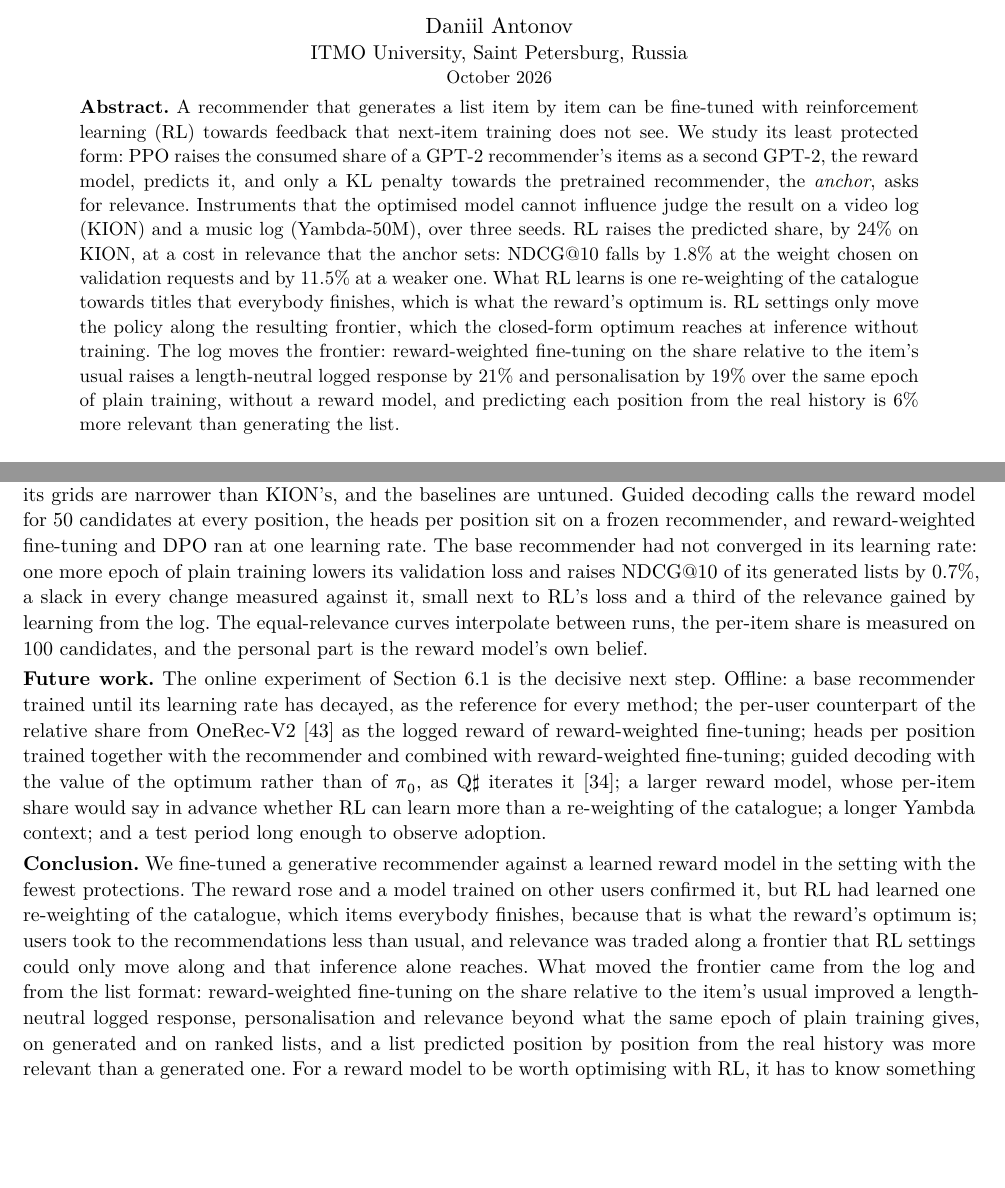
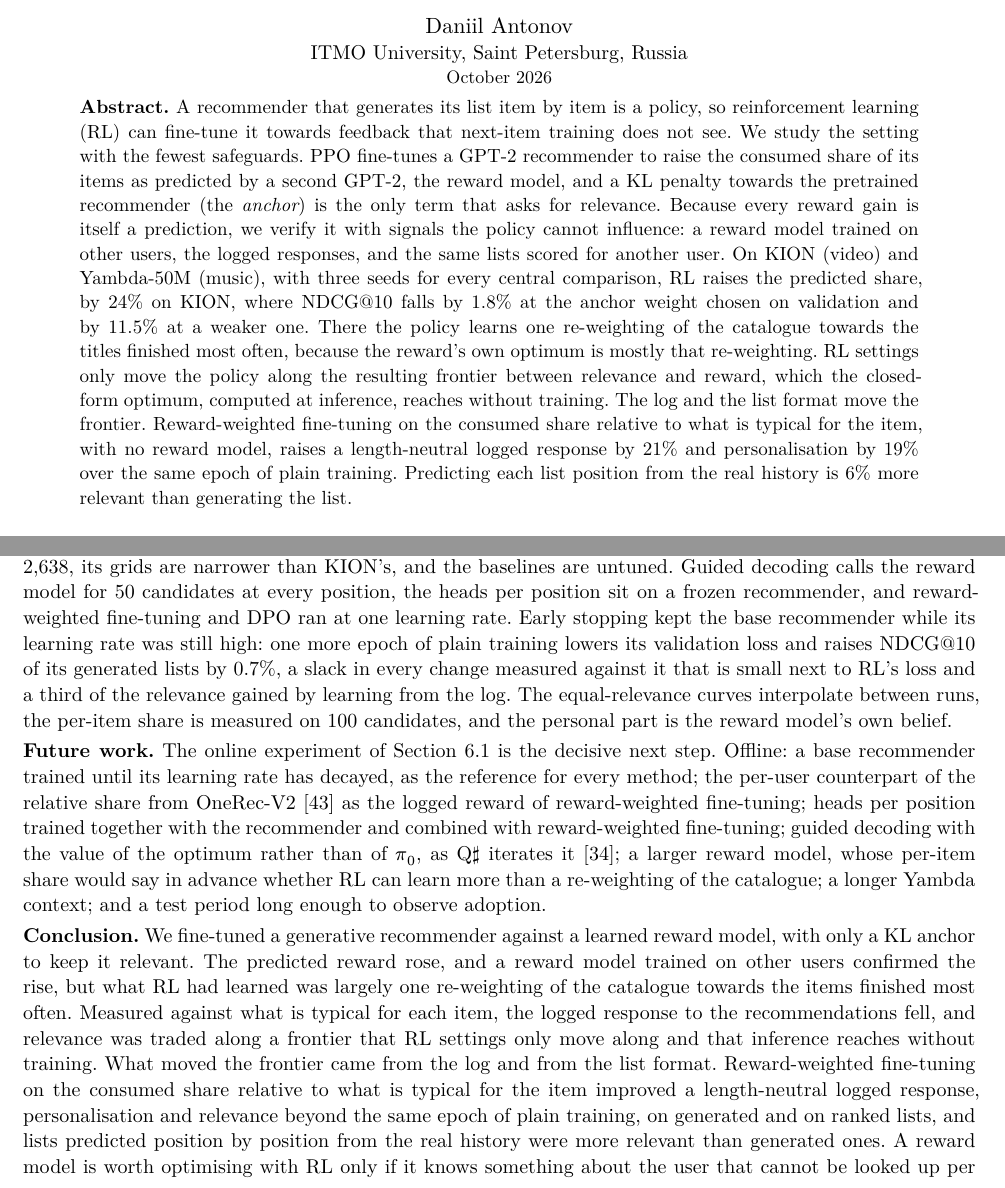
Before and after one commit to daniilantonovv/RecSysMaxxing, a Typst document (report/paper_v5.typ, which reads report/tables/main_run.typ): two parts of pages 1 and 14 of 20, joined at a grey line, cut so that both start at the same text, the shorter picture padded with empty space. The pictures show the PDF file report/paper_v5.pdf that the author committed with the source.

Commit message:
Rewrite the abstract and conclusion of paper v5, fix its references and Table 9's surplus rows
Plainer wording in the Q2 answer, the control paragraph, the limitations and the steering paragraph; 'what is typical for the item' in place of 'the item's usual'; inline equations no longer split across lines; full author lists for OneRec-V2, WARP and DeepSeekMath, Q♯ in its title and a URL for LoRA Without Regret; the README marks the choice head as unused.

```diff
--- a/report/paper_v5.typ
+++ b/report/paper_v5.typ
@@ -78,19 +79,21 @@
 
 #pad(x: 1cm)[
   #set text(size: 9.5pt)
-  *Abstract.* A recommender that generates a list item by item can be fine-tuned with reinforcement learning (RL)
-  towards feedback that next-item training does not see. We study its least protected form: PPO raises the consumed
-  share of a GPT-2 recommender's items as a second GPT-2, the reward model, predicts it, and only a KL penalty towards
-  the pretrained recommender, the _anchor_, asks for relevance. Instruments that the optimised model cannot influence
-  judge the result on a video log (KION) and a music log (Yambda-50M), over three seeds. RL raises the predicted
-  share, by 24% on KION, at a cost in relevance that the anchor sets: NDCG\@10 falls by 1.8% at the weight chosen on
-  validation requests and by 11.5% at a weaker one. What RL learns is one re-weighting of the catalogue towards
-  titles that everybody finishes, which is what the reward's optimum is. RL settings only move the policy along the
-  resulting frontier, which the closed-form optimum reaches at inference without training. The log moves the
-  frontier: reward-weighted fine-tuning on the share relative to the item's usual raises a length-neutral logged
-  response by 21% and personalisation by 19% over the same epoch of plain training, without a reward model, and
-  predicting each position from the real
-  history is 6% more relevant than generating the list.
+  *Abstract.* A recommender that generates its list item by item is a policy, so reinforcement learning (RL) can
+  fine-tune it towards feedback that next-item training does not see. We study the setting with the fewest
+  safeguards. PPO fine-tunes a GPT-2 recommender to raise the consumed share of its items as predicted by a second
+  GPT-2, the reward model, and a KL penalty towards the pretrained recommender (the _anchor_) is the only term that
+  asks for relevance. Because every reward gain is itself a prediction, we verify it with signals the policy cannot
+  influence: a reward model trained on other users, the logged responses, and the same lists scored for another user.
+  On KION (video) and Yambda-50M (music), with three seeds for every central comparison, RL raises the predicted
+  share, by 24% on KION, where NDCG\@10 falls by 1.8% at the anchor weight chosen on validation and by 11.5% at a
+  weaker one. There the policy learns one re-weighting of the catalogue towards the titles finished most often,
+  because the reward's own optimum is mostly that re-weighting. RL settings only move the policy along the resulting
+  frontier between relevance and reward, which the closed-form optimum, computed at inference, reaches without
+  training. The log and the list format move the frontier.
+  Reward-weighted fine-tuning on the consumed share relative to what is typical for the item, with no reward model,
+  raises a length-neutral logged response by 21% and personalisation by 19% over the same epoch of plain training.
+  Predicting each list position from the real history is 6% more relevant than generating the list.
 ]
 
 = Introduction
@@ -209,7 +212,8 @@ of videos of similar duration. Our setting differs in what the reward model know
 than item means (AUC 0.755 against 0.656 on KION), yet RL extracts only its per-item part. We trace this before any
 collapse, at controlled KL distances, on two domains; we show whether the reward or the optimiser sets the per-item
 part and how much of RL's gain and loss it carries, and find what moves the frontier it defines: their reward-weighted
-fine-tuning with a reward that compares a response with the item's usual, and lists predicted from the real history.
+fine-tuning with a reward that compares a response with what is typical for the item, and lists predicted from the
+real history.
 
 = Method <sec-method>
 
@@ -520,4 +524,3 @@ $beta = 0.03$ collapses the policy in every seed (NDCG\@10 $0.006 plus.minus 0.0
 
 #answer[Q2][Relevance is traded along a frontier: at the validation-selected weight KION loses 1.8% of NDCG\@10, at
   the main run 11.5%, at every cut-off and most for users with short histories, while impressions concentrate further;
-  the per-item part of the policy carries both. Yambda keeps both. The anchor keeps relevance, the KL distance
@@ -525,3 +529,4 @@ $beta = 0.03$ collapses the policy in every seed (NDCG\@10 $0.006 plus.minus 0.0
+  receives the same list.]
 
 == Q3. Can we get closer to long-term goals? <sec-q3>
 
@@ -686,8 +692,8 @@ its hard-threshold form, does better (NDCG\@10 $+2.2%$).
 
 #report-table("logged_methods", [Learning from logged responses alone, without a reward model (frontier sessions):
   change against the base recommender's generated lists, in percent. "Logged surplus": the logged response to
-  recommended items relative to the item's usual; "Personal part": the held-out reward model's prediction for the
-  user minus that for another user.]) <tab-logged>
+  recommended items relative to what is typical for each item; "Personal part": the held-out reward model's
+  prediction for the user minus that for another user.]) <tab-logged>
 
 *A control for the extra epoch.* Reward-weighted fine-tuning trains $pi_0$ for one more epoch at a tenth of its
 learning rate, and $pi_0$ had stopped while its learning rate was still high; on KION its ranked lists are also 4%
@@ -704,3 +709,4 @@ weights'.
+personalisation.
 
 #report-table("control", [Learning from the log against the same epoch of training without its weights (KION,
   control session, seeds 0 to 2): change in percent, mean $plus.minus$ standard deviation over the seeds, each change
@@ -724,7 +730,7 @@ another user, splitting the policy's change into a part per item, and counting t
 items expose this cheaply, and the per-item share of the reward's predictions says before any RL how much of a
 policy's change will be one re-weighting of the catalogue. For a reward that sums per-item predictions, the anchored
 optimum is reached without a policy gradient (@eq-optimum). What moved the frontier was the log, through a reward
-that compares a response with the item's usual, and the list format, which should follow how strongly one
+that compares a response with what is typical for the item, and the list format, which should follow how strongly one
 consumption predicts the next. In practice: compute the reward's per-item share before fine-tuning; report the KL
 distance a run ended at, not its weight; re-rank or decode by the reward model before training against it; fit the
 anchored optimum of a length-neutral logged reward directly; and choose the list format on validation.
@@ -739,9 +745,9 @@ arms are set by KL distance, since near Yambda's cliff a fixed weight does not f
   fine-tuning on the relative share, $tau = 0.3$; (E) one head per position; (F) on the music service, decoding guided
   by adoption with look-ahead at strength 0.3.
 - _Primary metrics, per user, over four weeks of hashed assignment_ (one week for exposure to settle, fourteen days
-  of adoption window, one more for returns): the consumed share of served recommendations and its surplus over the
-  items' usual, the return rate, and on Yambda the share of first plays of recommended tracks played again within
-  14 days.
+  of adoption window, one more for returns): the consumed share of served recommendations and its surplus over what
+  is typical for each item, the return rate, and on Yambda the share of first plays of recommended tracks played
+  again within 14 days.
 - _Guardrails:_ consumption per user, likes and dislikes, coverage and Gini of impressions, the share of new items,
   and every metric for the quartile of users with the shortest histories.
 - _Analysis and size:_ per-user differences with a CUPED adjustment on the four weeks before, bootstrap intervals,
@@ -755,10 +761,11 @@ own. Yambda's frontier session, the long-term rewards and the analyses by positi
 adoption could not be verified on a test week. The models are small (4 layers of width 256), so a larger reward model
 may know more about users; Yambda's models read 118 events of a median 2,638, its grids are narrower than KION's, and
 the baselines are untuned. Guided decoding calls the reward model for 50 candidates at every position, the heads per
-position sit on a frozen recommender, and reward-weighted fine-tuning and DPO ran at one learning rate. The base
-recommender had not converged in its learning rate: one more epoch of plain training lowers its validation loss and
-raises NDCG\@10 of its generated lists by 0.7%, a slack in every change measured against it, small next to RL's
-loss and a third of the relevance gained by learning from the log. The equal-relevance curves interpolate between
+position sit on a frozen recommender, and reward-weighted fine-tuning and DPO ran at one learning rate. Early stopping
+kept the base recommender while its learning rate was still high: one more epoch of plain training lowers its
+validation loss and raises NDCG\@10 of its generated lists by 0.7%, a slack in every change measured against it that
+is small next to RL's loss and a third of the relevance gained by learning from the log. The equal-relevance curves
+interpolate between
 runs, the per-item share is measured on 100 candidates, and the personal part is the reward model's own belief.
 
 *Future work.* The online experiment of @sec-online is the decisive next step. Offline: a base recommender trained
@@ -769,16 +776,17 @@ the value of the optimum rather than of $pi_0$, as Q$sharp$ iterates it @zhou202
 per-item share would say in advance whether RL can learn more than a re-weighting of the catalogue; a longer Yambda
 context; and a test period long enough to observe adoption.
 
-*Conclusion.* We fine-tuned a generative recommender against a learned reward model in the setting with the fewest
-protections. The reward rose and a model trained on other users confirmed it, but RL had learned one re-weighting of
-the catalogue, which items everybody finishes, because that is what the reward's optimum is; users took to the
-recommendations less than usual, and relevance was traded along a frontier that RL settings could only move along and
-that inference alone reaches. What moved the frontier came from the log and from the list format: reward-weighted
-fine-tuning on the share relative to the item's usual improved a length-neutral logged response, personalisation and
-relevance beyond what the same epoch of plain training gives, on generated and on ranked lists, and a list predicted
-position by position from the real history was more relevant than a generated one. For a reward model to be worth optimising with RL, it has to know something about the
-user that cannot be looked up per item, and its per-item share says so before any training. Code, configurations and
-every table are in `github.com/daniilantonovv/RecSysMaxxing`.
+*Conclusion.* We fine-tuned a generative recommender against a learned reward model, with only a KL anchor to keep
+it relevant. The predicted reward rose, and a reward model trained on other users confirmed the rise, but what RL had
+learned was largely one re-weighting of the catalogue towards the items finished most often. Measured against what
+is typical for each item, the logged response to the recommendations fell, and relevance was traded along a frontier
+that RL settings only move along and that inference reaches without training. What moved the frontier came from the
+log and from the list format. Reward-weighted fine-tuning on the consumed share relative to what is typical for the
+item improved a length-neutral logged response, personalisation and relevance beyond the same epoch of plain
+training, on generated and on ranked lists, and lists predicted position by position from the real history were more
+relevant than generated ones. A reward model is worth optimising with RL only if it knows something about the user
+that cannot be looked up per item, and its per-item share shows whether it does before any training. Code,
+configurations and every table are in `github.com/daniilantonovv/RecSysMaxxing`.
 
 #heading(numbering: none)[References]
 #{
@@ -796,7 +804,8 @@ every table are in `github.com/daniilantonovv/RecSysMaxxing`.
 
 #report-table("seeds", [The central comparisons over three seeds (0, 1, 2): mean $plus.minus$ standard deviation.
   A seed fixes the initial weights of every model and the sampling of fine-tuning. "Budget" is a KL budget of 0.1
-  nats on KION and 0.5 on Yambda; "–": not run with three seeds on that dataset.], size: 7pt) <tab-seeds>
+  nats on KION and 0.5 on Yambda; "–": not run with three seeds on that dataset; "\<0.0001": a spread below the four
+  decimals at which seeds 1 and 2 were saved.], size: 7pt) <tab-seeds>
 
 #report-table("equal_relevance", [Methods at equal relevance (final session): the largest change of the predicted
   share (held-out model) reached without losing more than 1% or 5% of the base recommender's NDCG\@10, and the change
@@ -835,7 +844,8 @@ every table are in `github.com/daniilantonovv/RecSysMaxxing`.
   from the ranked lists of the base recommender, every other method from its generated lists.], size: 7pt) <tab-alternatives>
 
 #report-table("rewards", [Rewards that an item cannot earn on its own account, and logged relevance (final
-  session). "Rel. share" is the held-out model's predicted share relative to the item's usual; 0.5 is "as usual".], size: 7pt) <tab-rewards>
+  session). "Rel. share" is the held-out model's predicted share relative to what is typical for the item; 0.5 is "as
+  usual".], size: 7pt) <tab-rewards>
 
 #report-table("retention_rewards", [Rewards for continuing the session and for returning, per item (final session).
   "Continues" and "returns" are the held-out model's predictions; on KION a session is a calendar day.], size: 7pt) <tab-retention>
--- a/report/tables/main_run.typ
+++ b/report/tables/main_run.typ
@@ -21,13 +21,13 @@
   [Training reward model], [0.417], [0.502], [+20.3 \[+20.1, +20.4\]], [0.594], [0.608], [+2.2 \[+2.1, +2.4\]],
   [Held-out reward model], [0.455], [0.553], [+21.5 \[+21.4, +21.7\]], [0.599], [0.609], [+1.7 \[+1.5, +1.9\]],
   [Held-out, list shown to another user], [0.442], [0.539], [+22.0 \[+21.9, +22.2\]], [0.498], [0.508], [+2.0 \[+1.7, +2.3\]],
-  [Held-out, relative to the item's usual], [0.529], [0.524], [−1.0 \[−1.1, −1.0\]], [0.469], [0.468], [−0.3 \[−0.4, −0.1\]],
+  [Held-out, relative share], [0.529], [0.524], [−1.0 \[−1.1, −1.0\]], [0.469], [0.468], [−0.3 \[−0.4, −0.1\]],
   table.hline(stroke: 0.4pt),
   table.cell(colspan: 7, align: left, emph[Logged response to the recommended items the user went on to consume]),
   [Such items per list], [0.359], [0.329], [−8.3], [0.943], [0.961], [+1.9],
   [Their logged share], [0.481], [0.528], [+9.8], [0.710], [0.713], [+0.5],
   [Logged share per recommended item], [0.0173], [0.0174], [+0.6 \[−0.6, +1.7\]], [0.0669], [0.0686], [+2.5 \[+0.3, +4.6\]],
-  [Logged share above the item's usual, per item], [0.0012], [0.0005], [−61.9 \[−69.4, −54.4\]], [0.0033], [0.0032], [−3.0 \[−15.2, +9.1\]],
+  [Logged surplus per recommended item], [0.0012], [0.0005], [−61.9 \[−69.4, −54.4\]], [0.0033], [0.0032], [−3.0 \[−15.2, +9.1\]],
   table.hline(stroke: 0.4pt),
   table.cell(colspan: 7, align: left, emph[Lists]),
   [Catalogue coverage], [0.495], [0.449], [−9.2], [0.519], [0.506], [−2.6],
```
Also changed, not shown: report/references.bib (+10 -9 lines), report/tables/seeds.typ (+2 -2 lines), README.md, report/paper_v5.pdf, report/paper_v5.typ (12 more changed lines), 1 other file.
